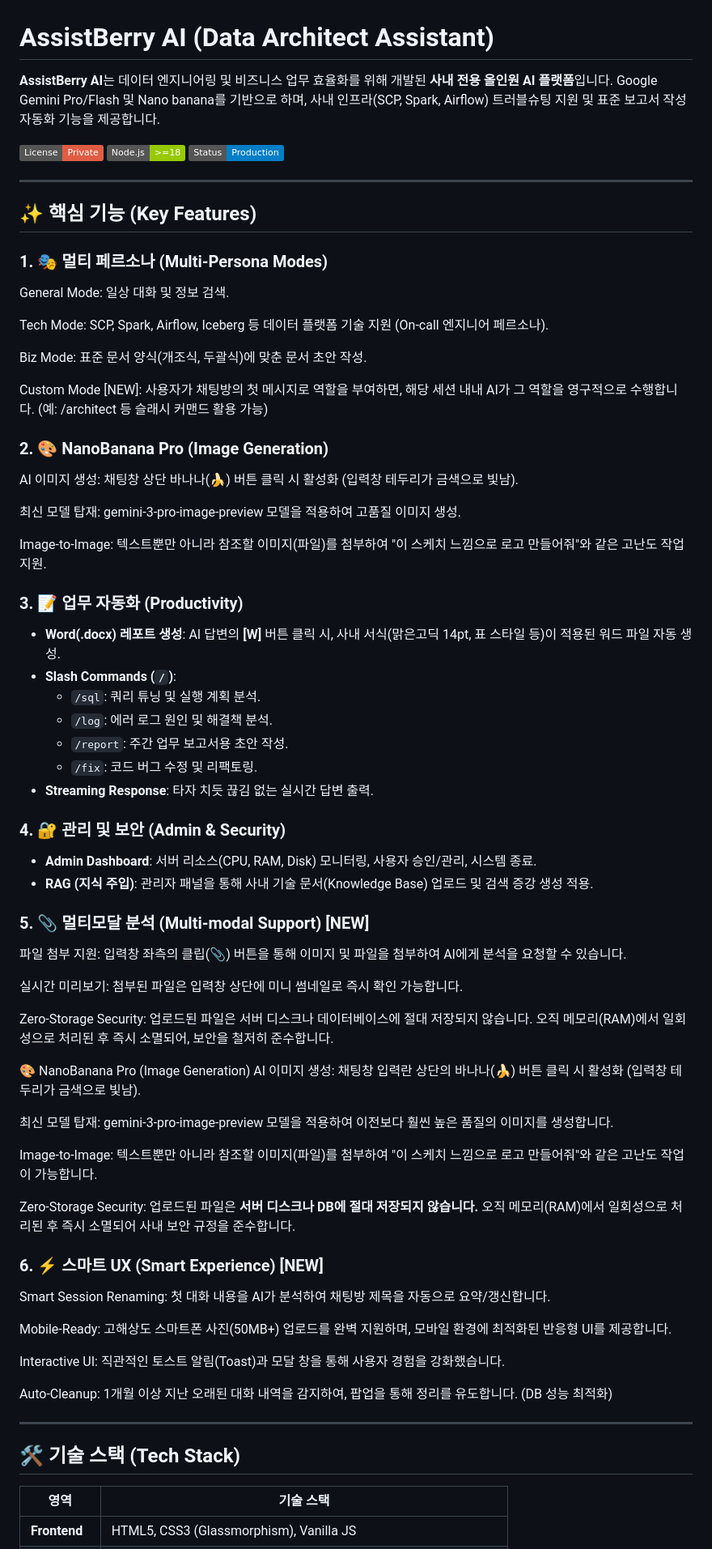
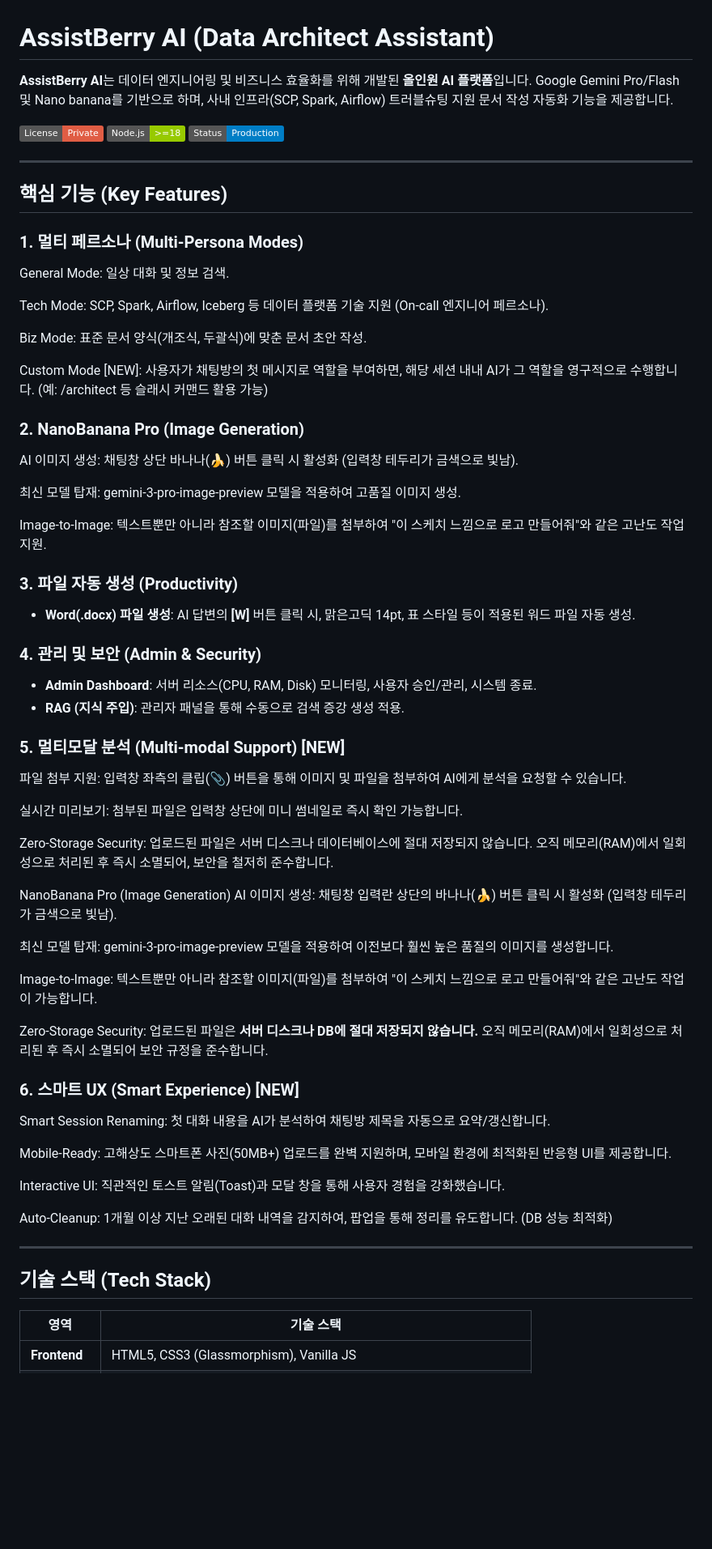
Before and after one commit to shk1m/AssitBerry-AI, a Markdown page: README.md, the part around one of its changes. Shown at 81% size. Rendered like a GitHub page; badges without logos; blank space fills up the shorter version.

```diff
--- a/README.md
+++ b/README.md
@@ -1,7 +1,7 @@
 # AssistBerry AI (Data Architect Assistant)
 
-**AssistBerry AI**는 데이터 엔지니어링 및 비즈니스 업무 효율화를 위해 개발된 **사내 전용 올인원 AI 플랫폼**입니다.
-Google Gemini Pro/Flash 및 Nano banana를 기반으로 하며, 사내 인프라(SCP, Spark, Airflow) 트러블슈팅 지원 및 표준 보고서 작성 자동화 기능을 제공합니다.
+**AssistBerry AI**는 데이터 엔지니어링 및 비즈니스 효율화를 위해 개발된 **올인원 AI 플랫폼**입니다.
+Google Gemini Pro/Flash 및 Nano banana를 기반으로 하며, 사내 인프라(SCP, Spark, Airflow) 트러블슈팅 지원 문서 작성 자동화 기능을 제공합니다.
 
 ![License](https://img.shields.io/badge/License-Private-red)
 ![Node](https://img.shields.io/badge/Node.js-%3E%3D18-green)
@@ -9,9 +9,9 @@ Google Gemini Pro/Flash 및 Nano banana를 기반으로 하며, 사내 인프라
 
 ---
 
-## ✨ 핵심 기능 (Key Features)
+## 핵심 기능 (Key Features)
 
-### 1. 🎭 멀티 페르소나 (Multi-Persona Modes)
+### 1. 멀티 페르소나 (Multi-Persona Modes)
 General Mode: 일상 대화 및 정보 검색.
 
 Tech Mode: SCP, Spark, Airflow, Iceberg 등 데이터 플랫폼 기술 지원 (On-call 엔지니어 페르소나).
@@ -20,43 +20,37 @@ Biz Mode: 표준 문서 양식(개조식, 두괄식)에 맞춘 문서 초안 작
 
 Custom Mode [NEW]: 사용자가 채팅방의 첫 메시지로 역할을 부여하면, 해당 세션 내내 AI가 그 역할을 영구적으로 수행합니다. (예: /architect 등 슬래시 커맨드 활용 가능)
 
-### 2. 🎨 NanoBanana Pro (Image Generation)
+### 2. NanoBanana Pro (Image Generation)
 AI 이미지 생성: 채팅창 상단 바나나(🍌) 버튼 클릭 시 활성화 (입력창 테두리가 금색으로 빛남).
 
 최신 모델 탑재: gemini-3-pro-image-preview 모델을 적용하여 고품질 이미지 생성.
 
 Image-to-Image: 텍스트뿐만 아니라 참조할 이미지(파일)를 첨부하여 "이 스케치 느낌으로 로고 만들어줘"와 같은 고난도 작업 지원.
 
-### 3. 📝 업무 자동화 (Productivity)
-- **Word(.docx) 레포트 생성**: AI 답변의 **[W]** 버튼 클릭 시, 사내 서식(맑은고딕 14pt, 표 스타일 등)이 적용된 워드 파일 자동 생성.
-- **Slash Commands (`/`)**:
-  - `/sql`: 쿼리 튜닝 및 실행 계획 분석.
-  - `/log`: 에러 로그 원인 및 해결책 분석.
-  - `/report`: 주간 업무 보고서용 초안 작성.
-  - `/fix`: 코드 버그 수정 및 리팩토링.
-- **Streaming Response**: 타자 치듯 끊김 없는 실시간 답변 출력.
+### 3. 파일 자동 생성 (Productivity)
+- **Word(.docx) 파일 생성**: AI 답변의 **[W]** 버튼 클릭 시, 맑은고딕 14pt, 표 스타일 등이 적용된 워드 파일 자동 생성.
 
-### 4. 🔐 관리 및 보안 (Admin & Security)
+### 4. 관리 및 보안 (Admin & Security)
 - **Admin Dashboard**: 서버 리소스(CPU, RAM, Disk) 모니터링, 사용자 승인/관리, 시스템 종료.
-- **RAG (지식 주입)**: 관리자 패널을 통해 사내 기술 문서(Knowledge Base) 업로드 및 검색 증강 생성 적용.
+- **RAG (지식 주입)**: 관리자 패널을 통해 수동으로 검색 증강 생성 적용.
 
-### 5. 📎 멀티모달 분석 (Multi-modal Support) [NEW]
+### 5. 멀티모달 분석 (Multi-modal Support) [NEW]
 파일 첨부 지원: 입력창 좌측의 클립(📎) 버튼을 통해 이미지 및 파일을 첨부하여 AI에게 분석을 요청할 수 있습니다.
 
 실시간 미리보기: 첨부된 파일은 입력창 상단에 미니 썸네일로 즉시 확인 가능합니다.
 
 Zero-Storage Security: 업로드된 파일은 서버 디스크나 데이터베이스에 절대 저장되지 않습니다. 오직 메모리(RAM)에서 일회성으로 처리된 후 즉시 소멸되어, 보안을 철저히 준수합니다.
 
-🎨 NanoBanana Pro (Image Generation)
+NanoBanana Pro (Image Generation)
 AI 이미지 생성: 채팅창 입력란 상단의 바나나(🍌) 버튼 클릭 시 활성화 (입력창 테두리가 금색으로 빛남).
 
 최신 모델 탑재: gemini-3-pro-image-preview 모델을 적용하여 이전보다 훨씬 높은 품질의 이미지를 생성합니다.
 
 Image-to-Image: 텍스트뿐만 아니라 참조할 이미지(파일)를 첨부하여 "이 스케치 느낌으로 로고 만들어줘"와 같은 고난도 작업이 가능합니다.
 
-Zero-Storage Security: 업로드된 파일은 **서버 디스크나 DB에 절대 저장되지 않습니다.** 오직 메모리(RAM)에서 일회성으로 처리된 후 즉시 소멸되어 사내 보안 규정을 준수합니다.
+Zero-Storage Security: 업로드된 파일은 **서버 디스크나 DB에 절대 저장되지 않습니다.** 오직 메모리(RAM)에서 일회성으로 처리된 후 즉시 소멸되어 보안 규정을 준수합니다.
 
-### 6. ⚡ 스마트 UX (Smart Experience) [NEW]
+### 6. 스마트 UX (Smart Experience) [NEW]
 Smart Session Renaming: 첫 대화 내용을 AI가 분석하여 채팅방 제목을 자동으로 요약/갱신합니다.
 
 Mobile-Ready: 고해상도 스마트폰 사진(50MB+) 업로드를 완벽 지원하며, 모바일 환경에 최적화된 반응형 UI를 제공합니다.
@@ -68,7 +62,7 @@ Auto-Cleanup: 1개월 이상 지난 오래된 대화 내역을 감지하여, 팝
 
 ---
 
-## 🛠 기술 스택 (Tech Stack)
+## 기술 스택 (Tech Stack)
 
 | 영역 | 기술 스택 |
 |---|---|
```
Also changed, not shown: other parts of README.md (+8 -8 lines).
